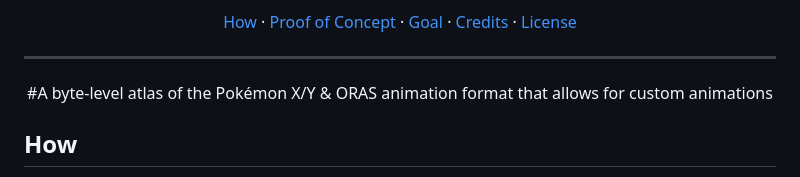
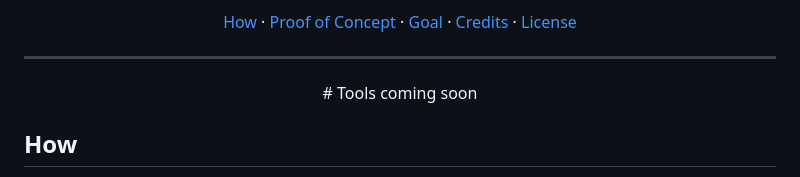
Before and after one commit to Drizz1le/gf1motion, a Markdown page: README.md, the part around the change. Rendered like a GitHub page.

```diff
--- a/README.md
+++ b/README.md
@@ -21,7 +21,7 @@
 ---
 
 <p align="center">
-  #A byte-level atlas of the Pokémon X/Y & ORAS animation format that allows for custom animations
+  # Tools coming soon
 </p>
 
 <a id="how"></a>
```
